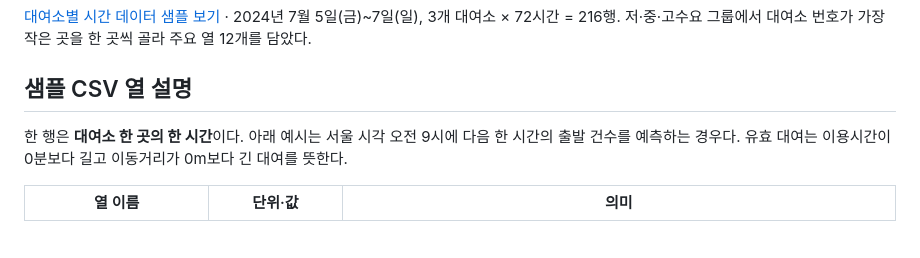
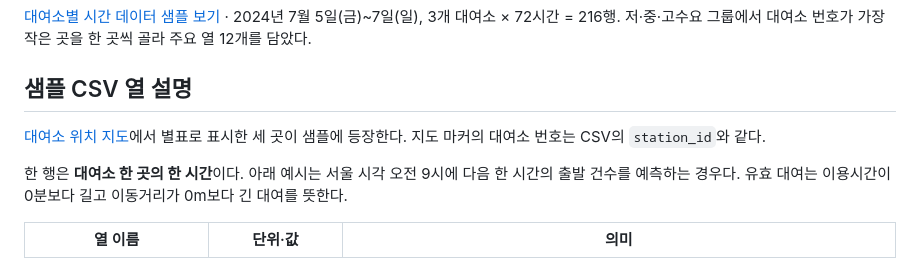
Before and after one commit to dlwnsgh9503-netizen/seoul-bike-demand-forecast, a Markdown page: 분석용 데이터/README.md, the part around the change. GitHub-like rendering; blank space fills up the shorter version.

```diff
--- a/분석용 데이터/README.md
+++ b/분석용 데이터/README.md
@@ -3,6 +3,8 @@
 [대여소별 시간 데이터 샘플 보기](대여소_시간별_샘플.csv) · 2024년 7월 5일(금)~7일(일), 3개 대여소 × 72시간 = 216행. 저·중·고수요 그룹에서 대여소 번호가 가장 작은 곳을 한 곳씩 골라 주요 열 12개를 담았다.
 
 ## 샘플 CSV 열 설명
+
+[대여소 위치 지도](대여소_위치.geojson)에서 별표로 표시한 세 곳이 샘플에 등장한다. 지도 마커의 대여소 번호는 CSV의 `station_id`와 같다.
 
 한 행은 **대여소 한 곳의 한 시간**이다. 아래 예시는 서울 시각 오전 9시에 다음 한 시간의 출발 건수를 예측하는 경우다. 유효 대여는 이용시간이 0분보다 길고 이동거리가 0m보다 긴 대여를 뜻한다.
 
```
Also changed, not shown: README.md (+6 -0 lines), 모델/따릉이_50개_대여소_지도.png (added), 1 other file.
